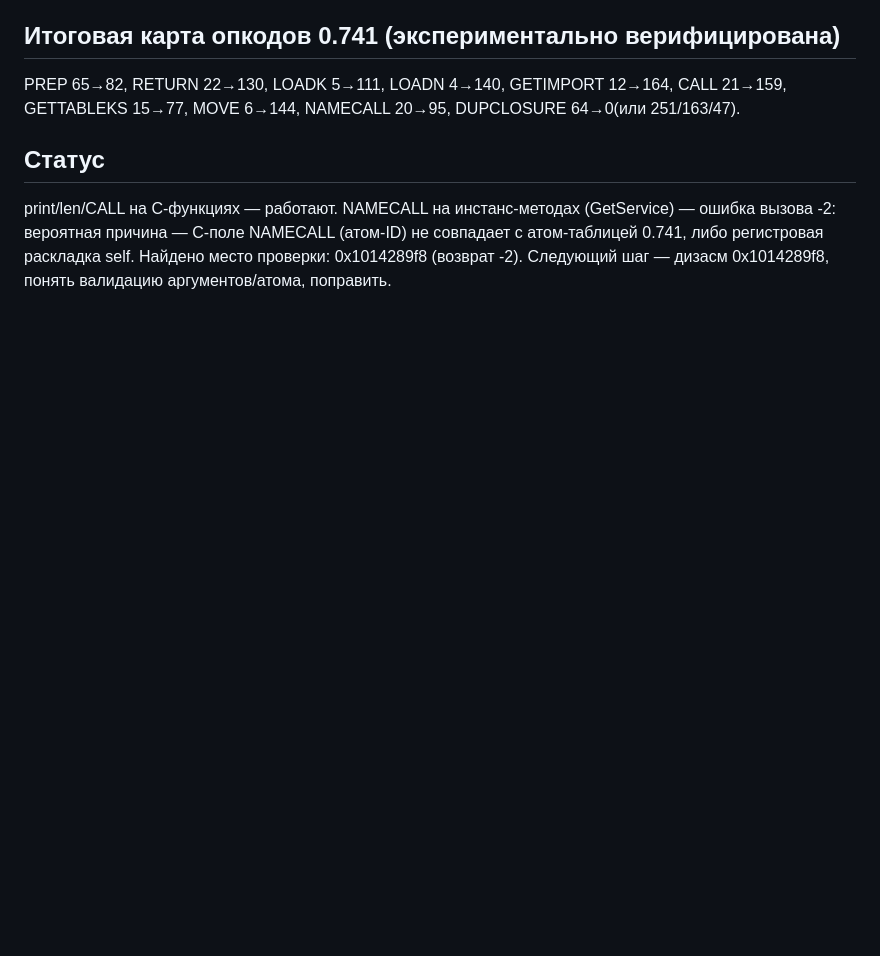
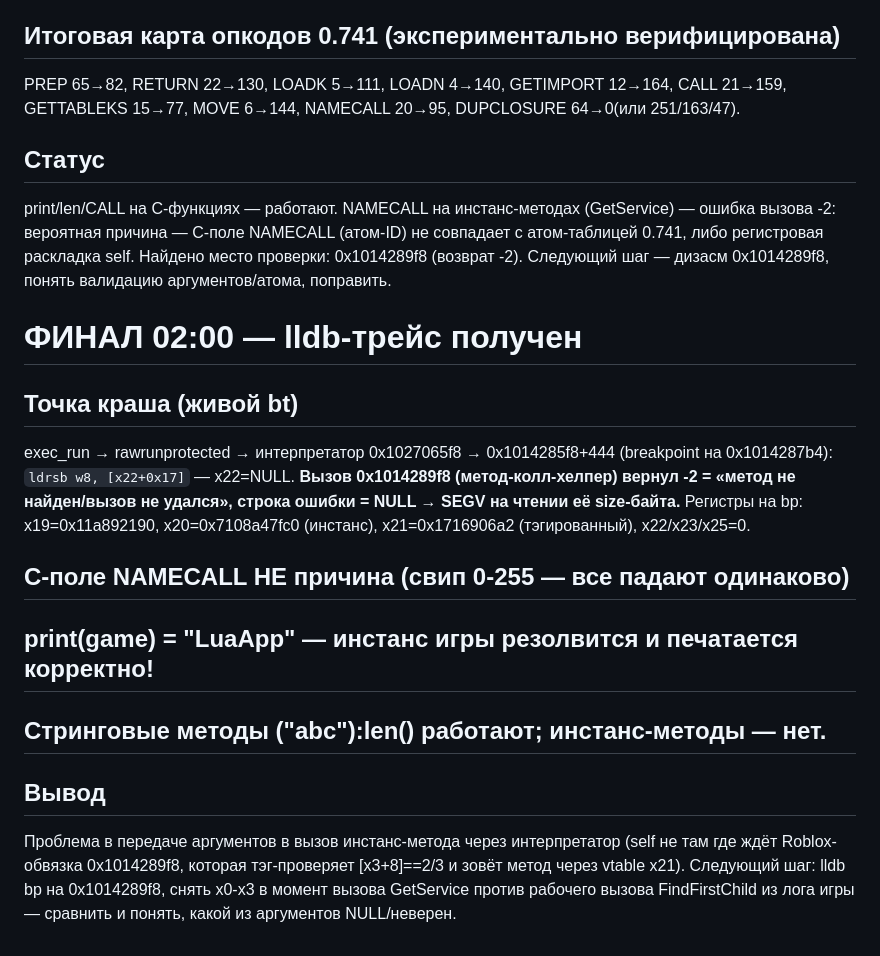
Before and after one commit to MrKoriy/robllooox, a Markdown page: FINDINGS.md, the part around the change. Rendered like a GitHub page; blank space fills up the shorter version.

Commit message:
lldb bt captured: method-call helper returns -2; args to 0x1014289f8 wrong

```diff
--- a/FINDINGS.md
+++ b/FINDINGS.md
@@ -757,3 +757,25 @@ print/len/CALL на C-функциях — работают. NAMECALL на ин
 (атом-ID) не совпадает с атом-таблицей 0.741, либо регистровая раскладка
 self. Найдено место проверки: 0x1014289f8 (возврат -2). Следующий шаг —
 дизасм 0x1014289f8, понять валидацию аргументов/атома, поправить.
+
+# ФИНАЛ 02:00 — lldb-трейс получен
+
+## Точка краша (живой bt)
+exec_run → rawrunprotected → интерпретатор 0x1027065f8 → 0x1014285f8+444
+(breakpoint на 0x1014287b4): `ldrsb w8, [x22+0x17]` — x22=NULL.
+**Вызов 0x1014289f8 (метод-колл-хелпер) вернул -2 = «метод не найден/вызов
+не удался», строка ошибки = NULL → SEGV на чтении её size-байта.**
+Регистры на bp: x19=0x11a892190, x20=0x7108a47fc0 (инстанс), x21=0x1716906a2
+(тэгированный), x22/x23/x25=0.
+
+## C-поле NAMECALL НЕ причина (свип 0-255 — все падают одинаково)
+## print(game) = "LuaApp" — инстанс игры резолвится и печатается корректно!
+## Стринговые методы ("abc"):len() работают; инстанс-методы — нет.
+
+## Вывод
+Проблема в передаче аргументов в вызов инстанс-метода через
+интерпретатор (self не там где ждёт Roblox-обвязка 0x1014289f8,
+которая тэг-проверяет [x3+8]==2/3 и зовёт метод через vtable x21).
+Следующий шаг: lldb bp на 0x1014289f8, снять x0-x3 в момент вызова
+GetService против рабочего вызова FindFirstChild из лога игры —
+сравнить и понять, какой из аргументов NULL/неверен.
```
